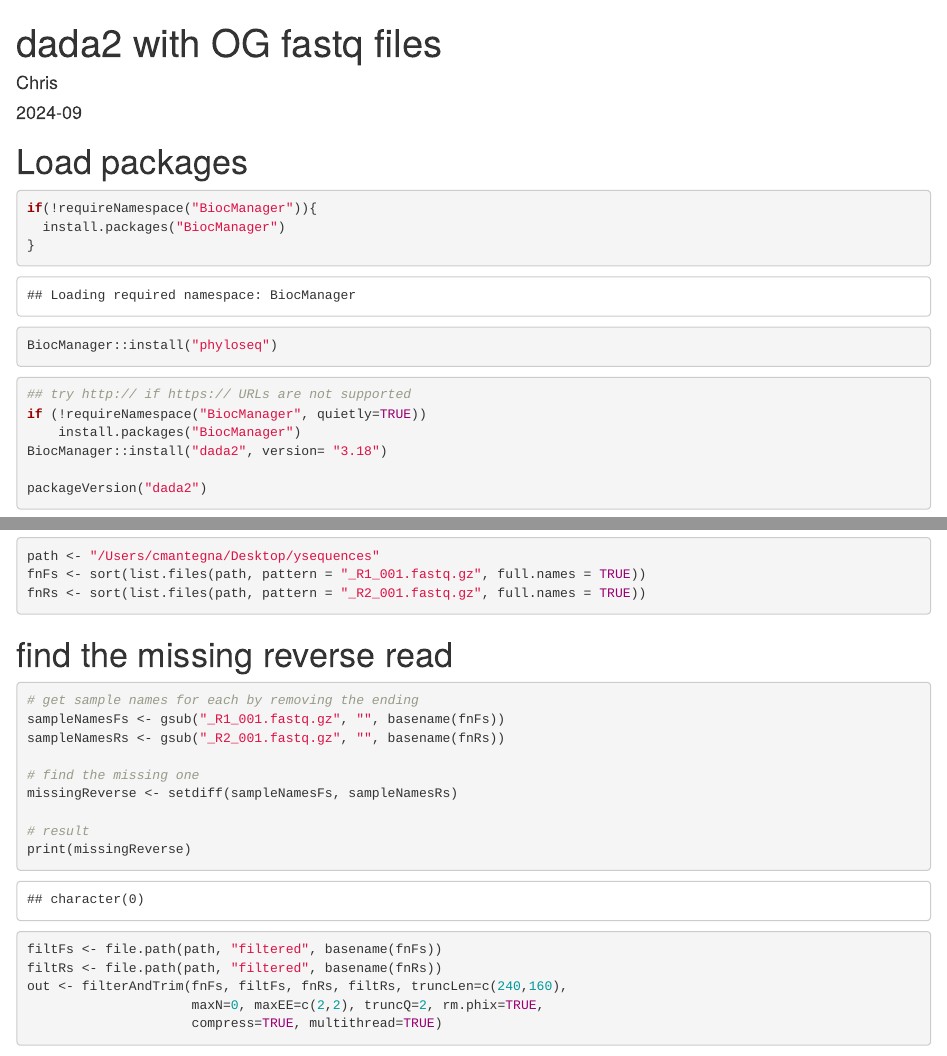
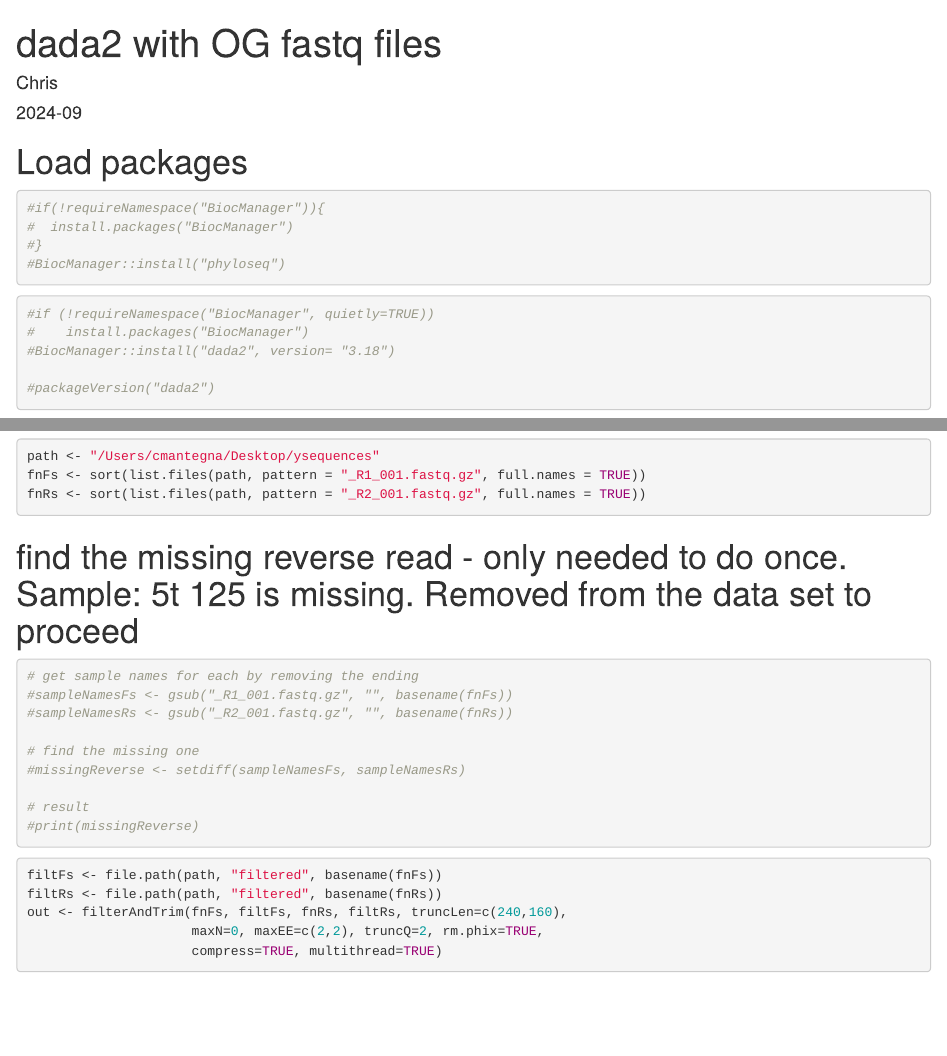
Before and after one commit to ChrisMantegna/YellowIsland2023, an R Markdown document (code/01-dada2.Rmd): the page in a window 1100 px wide, from its top, and a second part further down, joined at a grey line. Rendered offline with R 4.5, knitr and Pandoc, with nearby package versions; some code elsewhere in the file could not run offline; common packages that the code uses without loading them are loaded.

Commit message:
Update 01-dada2.Rmd

````diff
--- a/code/01-dada2.Rmd
+++ b/code/01-dada2.Rmd
@@ -12,21 +12,20 @@ knitr::opts_chunk$set(echo = TRUE)
 # Load packages
 ```{r}
 
-if(!requireNamespace("BiocManager")){
-  install.packages("BiocManager")
-}
-BiocManager::install("phyloseq")
+#if(!requireNamespace("BiocManager")){
+#  install.packages("BiocManager")
+#}
+#BiocManager::install("phyloseq")
 
 ```
 
 ```{r}
 
-## try http:// if https:// URLs are not supported
-if (!requireNamespace("BiocManager", quietly=TRUE))
-    install.packages("BiocManager")
-BiocManager::install("dada2", version= "3.18")
+#if (!requireNamespace("BiocManager", quietly=TRUE))
+#    install.packages("BiocManager")
+#BiocManager::install("dada2", version= "3.18")
 
-packageVersion("dada2")
+#packageVersion("dada2")
 
 
 ```
@@ -50,18 +49,18 @@ fnRs <- sort(list.files(path, pattern = "_R2_001.fastq.gz", full.names = TRUE))
 
 ```
 
-# find the missing reverse read
+# find the missing reverse read - only needed to do once. Sample: 5t 125 is missing. Removed from the data set to proceed
 ```{r}
 
 # get sample names for each by removing the ending
-sampleNamesFs <- gsub("_R1_001.fastq.gz", "", basename(fnFs))
-sampleNamesRs <- gsub("_R2_001.fastq.gz", "", basename(fnRs))
+#sampleNamesFs <- gsub("_R1_001.fastq.gz", "", basename(fnFs))
+#sampleNamesRs <- gsub("_R2_001.fastq.gz", "", basename(fnRs))
 
 # find the missing one
-missingReverse <- setdiff(sampleNamesFs, sampleNamesRs)
+#missingReverse <- setdiff(sampleNamesFs, sampleNamesRs)
 
 # result
-print(missingReverse)
+#print(missingReverse)
 
 ```
 
````
